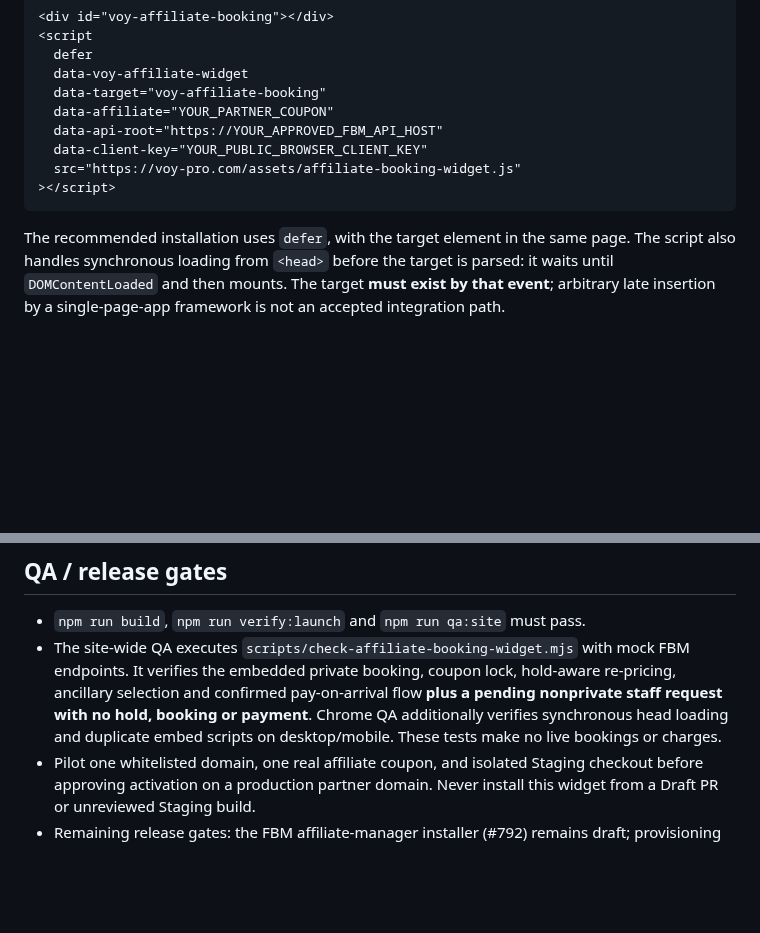
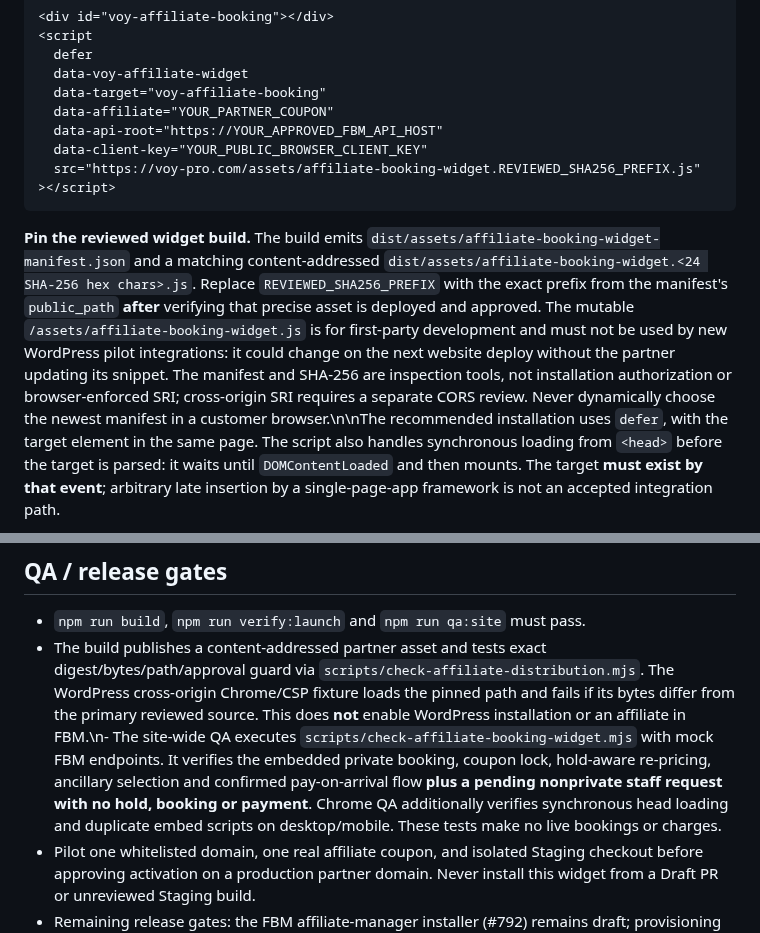
Before and after one commit to eli1979-ai/Voy-pro-website, a Markdown page: docs/AFFILIATE_NATIVE_WIDGET.md, 2 parts joined by grey strips. Rendered like a GitHub page; blank space fills up the shorter version.

Commit message:
docs(affiliate): document immutable distribution and review fingerprint

````diff
--- a/docs/AFFILIATE_NATIVE_WIDGET.md
+++ b/docs/AFFILIATE_NATIVE_WIDGET.md
@@ -15,11 +15,11 @@ Place the mount and script on the affiliate page. Replace all capitalized placeh
   data-affiliate="YOUR_PARTNER_COUPON"
   data-api-root="https://YOUR_APPROVED_FBM_API_HOST"
   data-client-key="YOUR_PUBLIC_BROWSER_CLIENT_KEY"
-  src="https://voy-pro.com/assets/affiliate-booking-widget.js"
+  src="https://voy-pro.com/assets/affiliate-booking-widget.REVIEWED_SHA256_PREFIX.js"
 ></script>
 ```
 
-The recommended installation uses `defer`, with the target element in the
+**Pin the reviewed widget build.** The build emits `dist/assets/affiliate-booking-widget-manifest.json` and a matching content-addressed `dist/assets/affiliate-booking-widget.<24 SHA-256 hex chars>.js`. Replace `REVIEWED_SHA256_PREFIX` with the exact prefix from the manifest's `public_path` **after** verifying that precise asset is deployed and approved. The mutable `/assets/affiliate-booking-widget.js` is for first-party development and must not be used by new WordPress pilot integrations: it could change on the next website deploy without the partner updating its snippet. The manifest and SHA-256 are inspection tools, not installation authorization or browser-enforced SRI; cross-origin SRI requires a separate CORS review. Never dynamically choose the newest manifest in a customer browser.\n\nThe recommended installation uses `defer`, with the target element in the
 same page. The script also handles synchronous loading from `<head>` before
 the target is parsed: it waits until `DOMContentLoaded` and then mounts.
 The target **must exist by that event**; arbitrary late insertion by a
@@ -82,6 +82,6 @@ or any WordPress installation until these gates are explicitly approved.
 ## QA / release gates
 
 - `npm run build`, `npm run verify:launch` and `npm run qa:site` must pass.
-- The site-wide QA executes `scripts/check-affiliate-booking-widget.mjs` with mock FBM endpoints. It verifies the embedded private booking, coupon lock, hold-aware re-pricing, ancillary selection and confirmed pay-on-arrival flow **plus a pending nonprivate staff request with no hold, booking or payment**. Chrome QA additionally verifies synchronous head loading and duplicate embed scripts on desktop/mobile. These tests make no live bookings or charges.
+- The build publishes a content-addressed partner asset and tests exact digest/bytes/path/approval guard via `scripts/check-affiliate-distribution.mjs`. The WordPress cross-origin Chrome/CSP fixture loads the pinned path and fails if its bytes differ from the primary reviewed source. This does **not** enable WordPress installation or an affiliate in FBM.\n- The site-wide QA executes `scripts/check-affiliate-booking-widget.mjs` with mock FBM endpoints. It verifies the embedded private booking, coupon lock, hold-aware re-pricing, ancillary selection and confirmed pay-on-arrival flow **plus a pending nonprivate staff request with no hold, booking or payment**. Chrome QA additionally verifies synchronous head loading and duplicate embed scripts on desktop/mobile. These tests make no live bookings or charges.
 - Pilot one whitelisted domain, one real affiliate coupon, and isolated Staging checkout before approving activation on a production partner domain. Never install this widget from a Draft PR or unreviewed Staging build.
 - Remaining release gates: the FBM affiliate-manager installer (#792) remains draft; provisioning of partner-dedicated public clients and approval of exact website origins still needs authorized configuration, optional multilingual UI is not implemented, and private-group staff approval is handled directly. The FBM origin/coupon binding (#795) is implemented for partner-bound clients, but browser-public keys and Origin headers cannot prove website identity to non-browser callers. Use partner-site contracts and the regular security review before real deployment.
````
